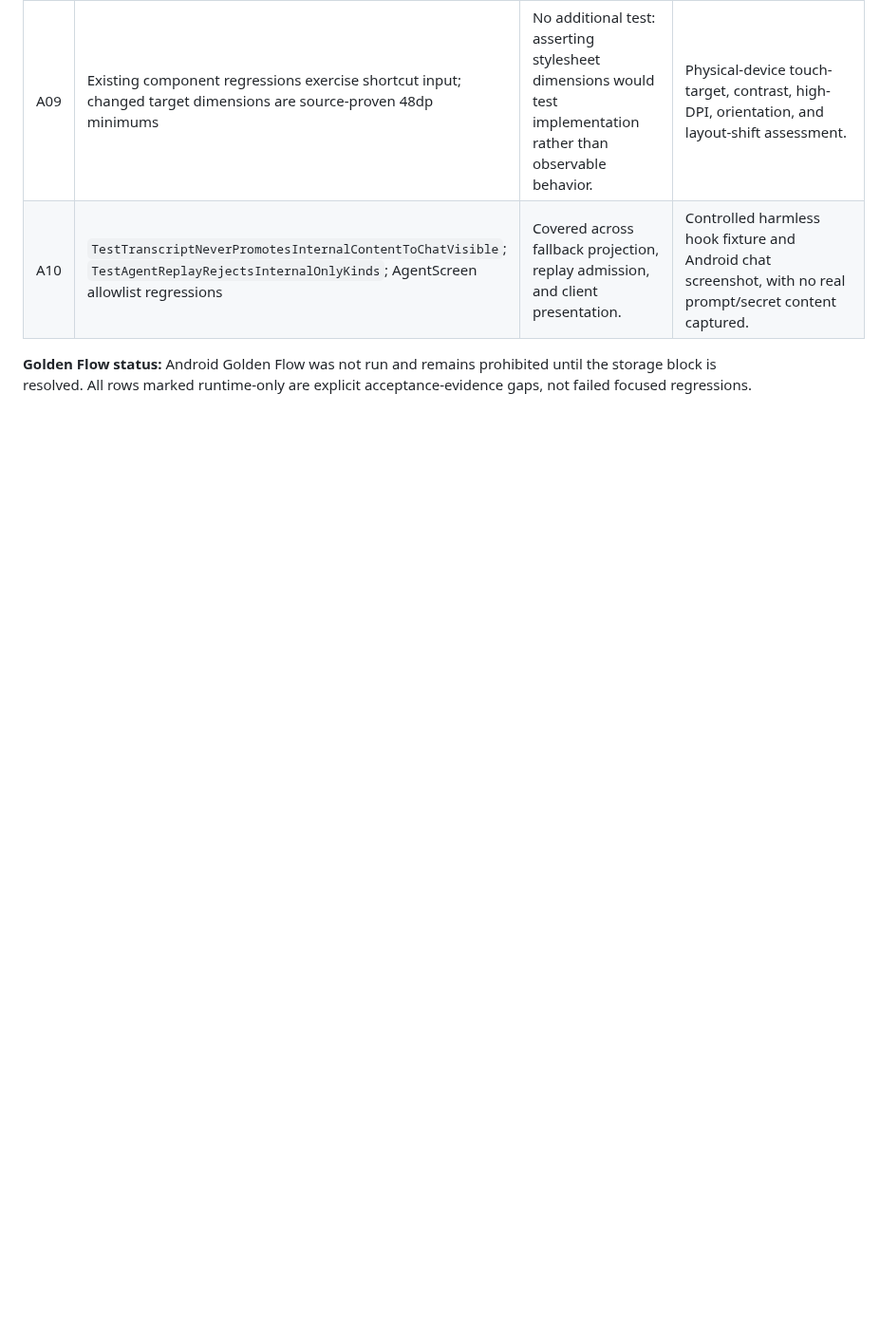
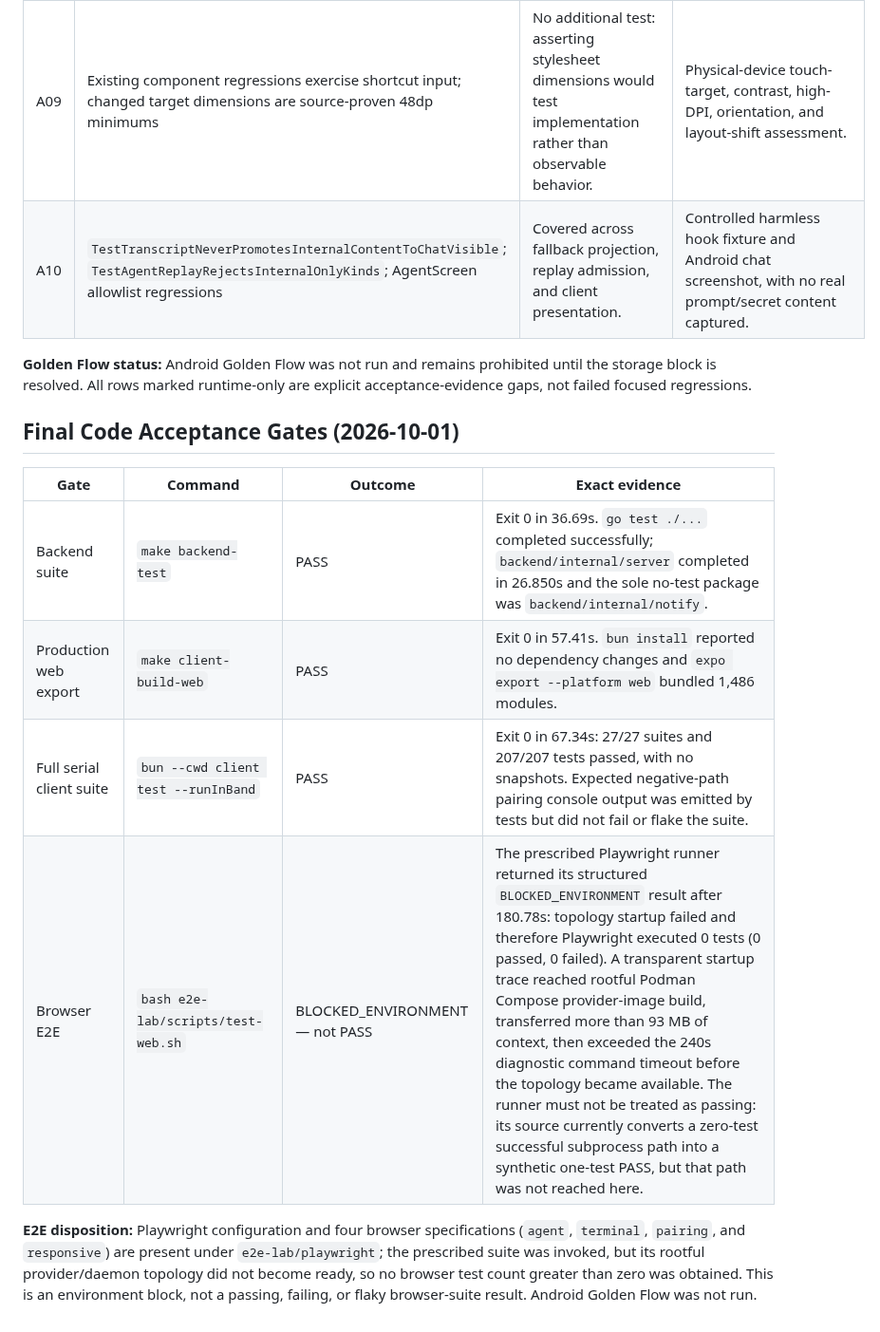
Before and after one commit to momodding/agent-remote, a Markdown page: plans/android-runtime-ux-remediation.md, the part around the change. Shown at 95% size. Rendered like a GitHub page; blank space fills up the shorter version.

Commit message:
omp(android-runtime-ux-remediation): Record final acceptance gates

```diff
--- a/plans/android-runtime-ux-remediation.md
+++ b/plans/android-runtime-ux-remediation.md
@@ -339,3 +339,14 @@ This audit compares each source-proven remediation contract with committed focus
 | A10 | `TestTranscriptNeverPromotesInternalContentToChatVisible`; `TestAgentReplayRejectsInternalOnlyKinds`; AgentScreen allowlist regressions | Covered across fallback projection, replay admission, and client presentation. | Controlled harmless hook fixture and Android chat screenshot, with no real prompt/secret content captured. |
 
 **Golden Flow status:** Android Golden Flow was not run and remains prohibited until the storage block is resolved. All rows marked runtime-only are explicit acceptance-evidence gaps, not failed focused regressions.
+
+## Final Code Acceptance Gates (2026-10-01)
+
+| Gate | Command | Outcome | Exact evidence |
+|---|---|---|---|
+| Backend suite | `make backend-test` | PASS | Exit 0 in 36.69s. `go test ./...` completed successfully; `backend/internal/server` completed in 26.850s and the sole no-test package was `backend/internal/notify`. |
+| Production web export | `make client-build-web` | PASS | Exit 0 in 57.41s. `bun install` reported no dependency changes and `expo export --platform web` bundled 1,486 modules. |
+| Full serial client suite | `bun --cwd client test --runInBand` | PASS | Exit 0 in 67.34s: 27/27 suites and 207/207 tests passed, with no snapshots. Expected negative-path pairing console output was emitted by tests but did not fail or flake the suite. |
+| Browser E2E | `bash e2e-lab/scripts/test-web.sh` | BLOCKED_ENVIRONMENT — not PASS | The prescribed Playwright runner returned its structured `BLOCKED_ENVIRONMENT` result after 180.78s: topology startup failed and therefore Playwright executed 0 tests (0 passed, 0 failed). A transparent startup trace reached rootful Podman Compose provider-image build, transferred more than 93 MB of context, then exceeded the 240s diagnostic command timeout before the topology became available. The runner must not be treated as passing: its source currently converts a zero-test successful subprocess path into a synthetic one-test PASS, but that path was not reached here. |
+
+**E2E disposition:** Playwright configuration and four browser specifications (`agent`, `terminal`, `pairing`, and `responsive`) are present under `e2e-lab/playwright`; the prescribed suite was invoked, but its rootful provider/daemon topology did not become ready, so no browser test count greater than zero was obtained. This is an environment block, not a passing, failing, or flaky browser-suite result. Android Golden Flow was not run.
```
